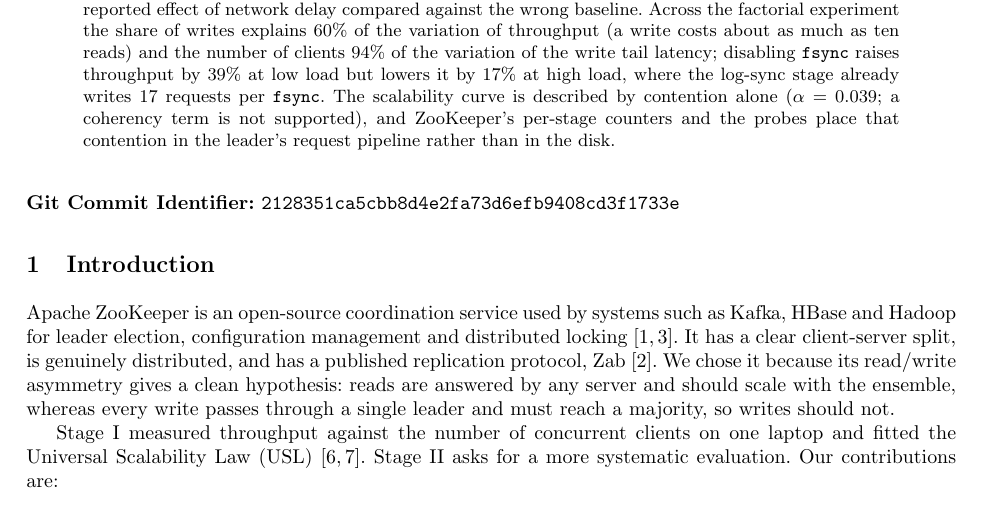
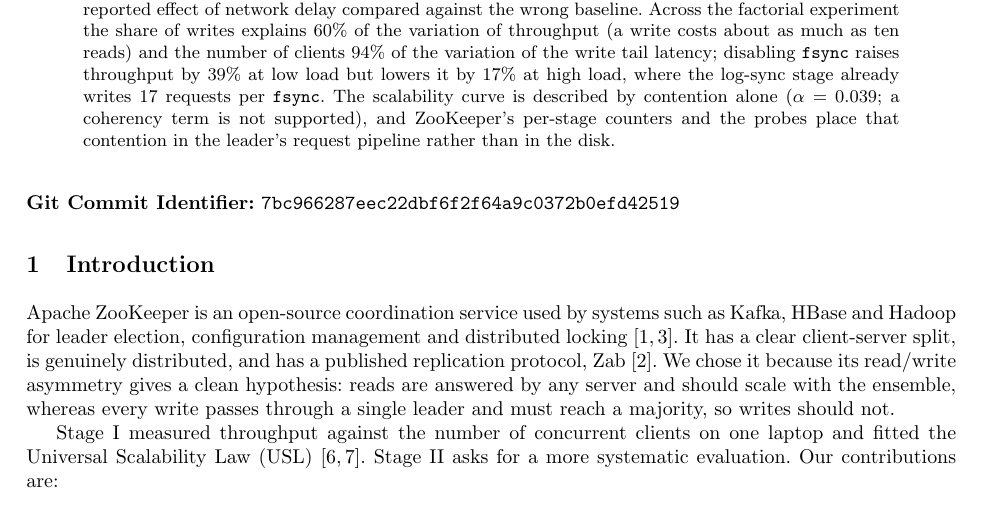
Before and after one commit to giljorge0/zookeeper-performance-analysis, a LaTeX paper (report/report.tex): part of page 1 of 13, cut so that both start at the same text. Compiled offline with pdfLaTeX.

Commit message:
Report: Git commit identifier 7bc9662 and the compiled PDF

```diff
--- a/report/report.tex
+++ b/report/report.tex
@@ -54,7 +54,7 @@
 rather than in the disk.
 \end{abstract}
 
-\noindent\textbf{Git Commit Identifier:} \texttt{2128351ca5cbb8d4e2fa73d6efb9408cd3f1733e}
+\noindent\textbf{Git Commit Identifier:} \texttt{7bc966287eec22dbf6f2f64a9c0372b0efd42519}
 
 \section{Introduction}
 
```
Also changed, not shown: report/report.pdf.
